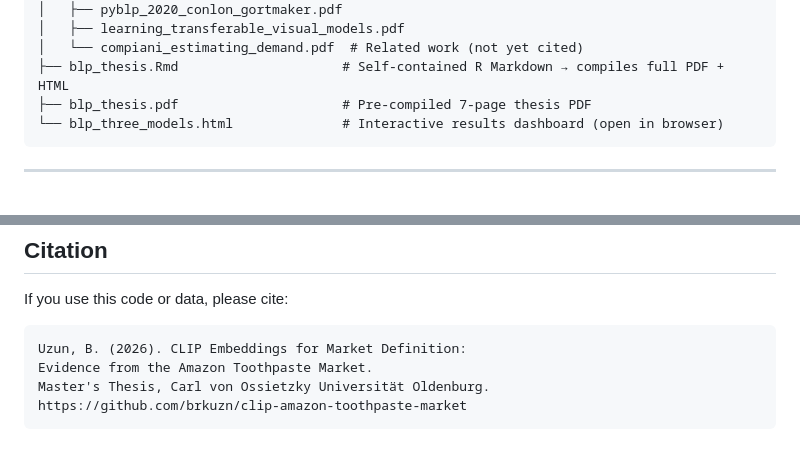
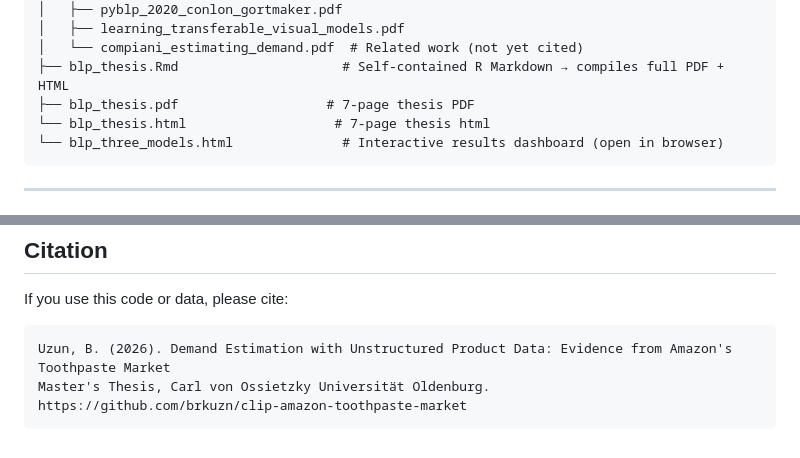
Before and after one commit to brkuzn/clip-amazon-toothpaste-market, a Markdown page: README.md, 2 parts joined by grey strips. GitHub-like rendering.

Commit message:
Clarify thesis PDF and update citation details
Updated README to clarify thesis PDF and citation.

````diff
--- a/README.md
+++ b/README.md
@@ -66,7 +66,8 @@ clip-amazon-toothpaste-market/
 │   ├── learning_transferable_visual_models.pdf
 │   └── compiani_estimating_demand.pdf  # Related work (not yet cited)
 ├── blp_thesis.Rmd                     # Self-contained R Markdown → compiles full PDF + HTML
-├── blp_thesis.pdf                     # Pre-compiled 7-page thesis PDF
+├── blp_thesis.pdf                   # 7-page thesis PDF
+└── blp_thesis.html                   # 7-page thesis html
 └── blp_three_models.html              # Interactive results dashboard (open in browser)
 ```
 
@@ -216,8 +217,8 @@ Radford, A., Kim, J.W., Hallacy, C., Ramesh, A., Goh, G., Agarwal, S., Sastry, G
 If you use this code or data, please cite:
 
 ```
-Uzun, B. (2026). CLIP Embeddings for Market Definition:
-Evidence from the Amazon Toothpaste Market.
+Uzun, B. (2026). Demand Estimation with Unstructured Product Data: Evidence from Amazon's
+Toothpaste Market
 Master's Thesis, Carl von Ossietzky Universität Oldenburg.
 https://github.com/brkuzn/clip-amazon-toothpaste-market
 ```
````
